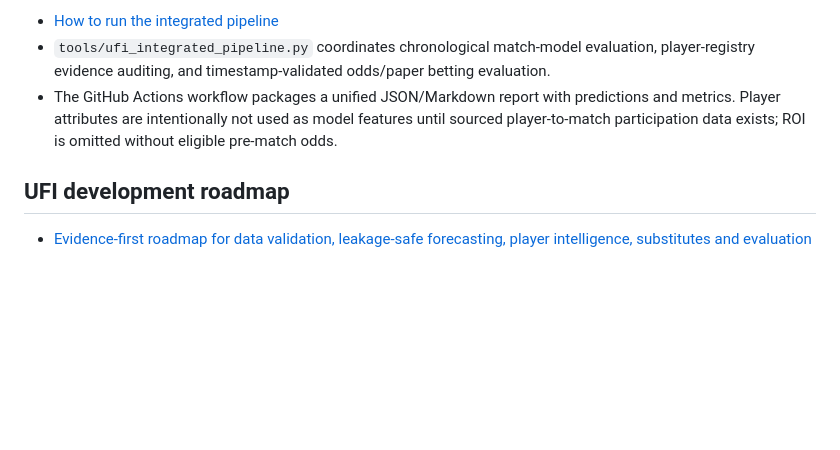
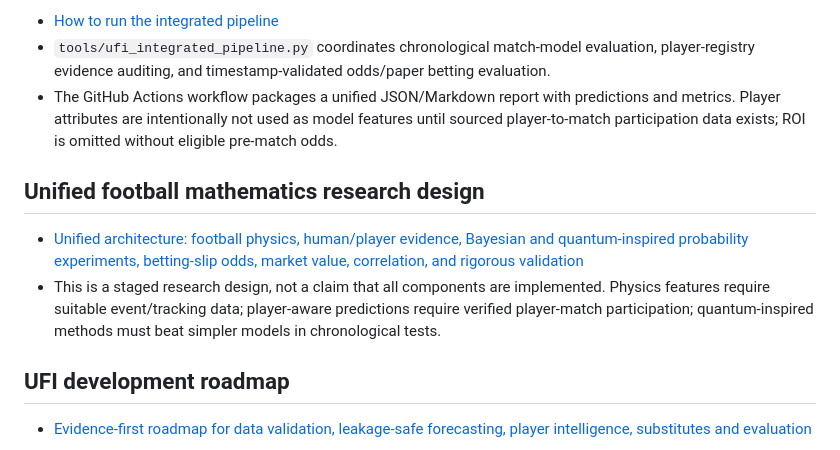
Before and after one commit to edoborrmagdalene9-dev/universal-football-intelligence, a Markdown page: README.md, the part around the change. Drawn GitHub-style; blank space fills up the shorter version.

Commit message:
Link unified football mathematics research design in README

```diff
--- a/README.md
+++ b/README.md
@@ -48,6 +48,11 @@ The app is static and can be hosted with GitHub Pages. In the repository, open *
 - `tools/ufi_integrated_pipeline.py` coordinates chronological match-model evaluation, player-registry evidence auditing, and timestamp-validated odds/paper betting evaluation.
 - The GitHub Actions workflow packages a unified JSON/Markdown report with predictions and metrics. Player attributes are intentionally not used as model features until sourced player-to-match participation data exists; ROI is omitted without eligible pre-match odds.
 
+## Unified football mathematics research design
+
+- [Unified architecture: football physics, human/player evidence, Bayesian and quantum-inspired probability experiments, betting-slip odds, market value, correlation, and rigorous validation](docs/ufi-unified-mathematics.md)
+- This is a staged research design, not a claim that all components are implemented. Physics features require suitable event/tracking data; player-aware predictions require verified player-match participation; quantum-inspired methods must beat simpler models in chronological tests.
+
 ## UFI development roadmap
 
 - [Evidence-first roadmap for data validation, leakage-safe forecasting, player intelligence, substitutes and evaluation](docs/ufi-next-phase-roadmap.md)
```
